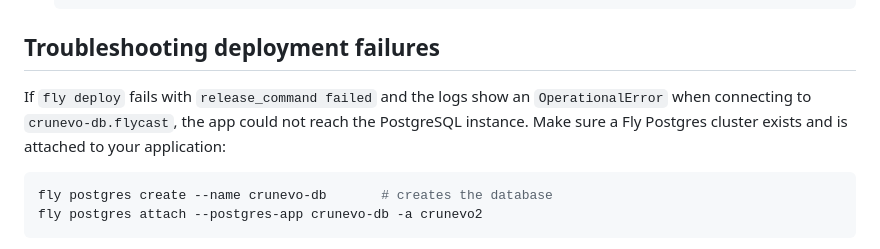
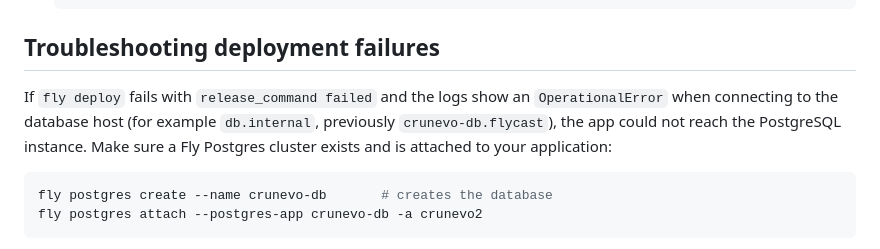
Before and after one commit to RoggerMS/Crunevo2, a Markdown page: README.md, the part around the change. Drawn GitHub-style.

Commit message:
Update Fly.io DB host reference

````diff
--- a/README.md
+++ b/README.md
@@ -54,9 +54,10 @@ It usually means Fly.io detected an outdated manifest from a previous deployment
 ## Troubleshooting deployment failures
 
 If `fly deploy` fails with `release_command failed` and the logs show an
-`OperationalError` when connecting to `crunevo-db.flycast`, the app could not
-reach the PostgreSQL instance. Make sure a Fly Postgres cluster exists and is
-attached to your application:
+`OperationalError` when connecting to the database host (for example
+`db.internal`, previously `crunevo-db.flycast`), the app could not reach the
+PostgreSQL instance. Make sure a Fly Postgres cluster exists and is attached to
+your application:
 
 ```bash
 fly postgres create --name crunevo-db       # creates the database
````
Also changed, not shown: AGENTS.md (+1 -0 lines).
